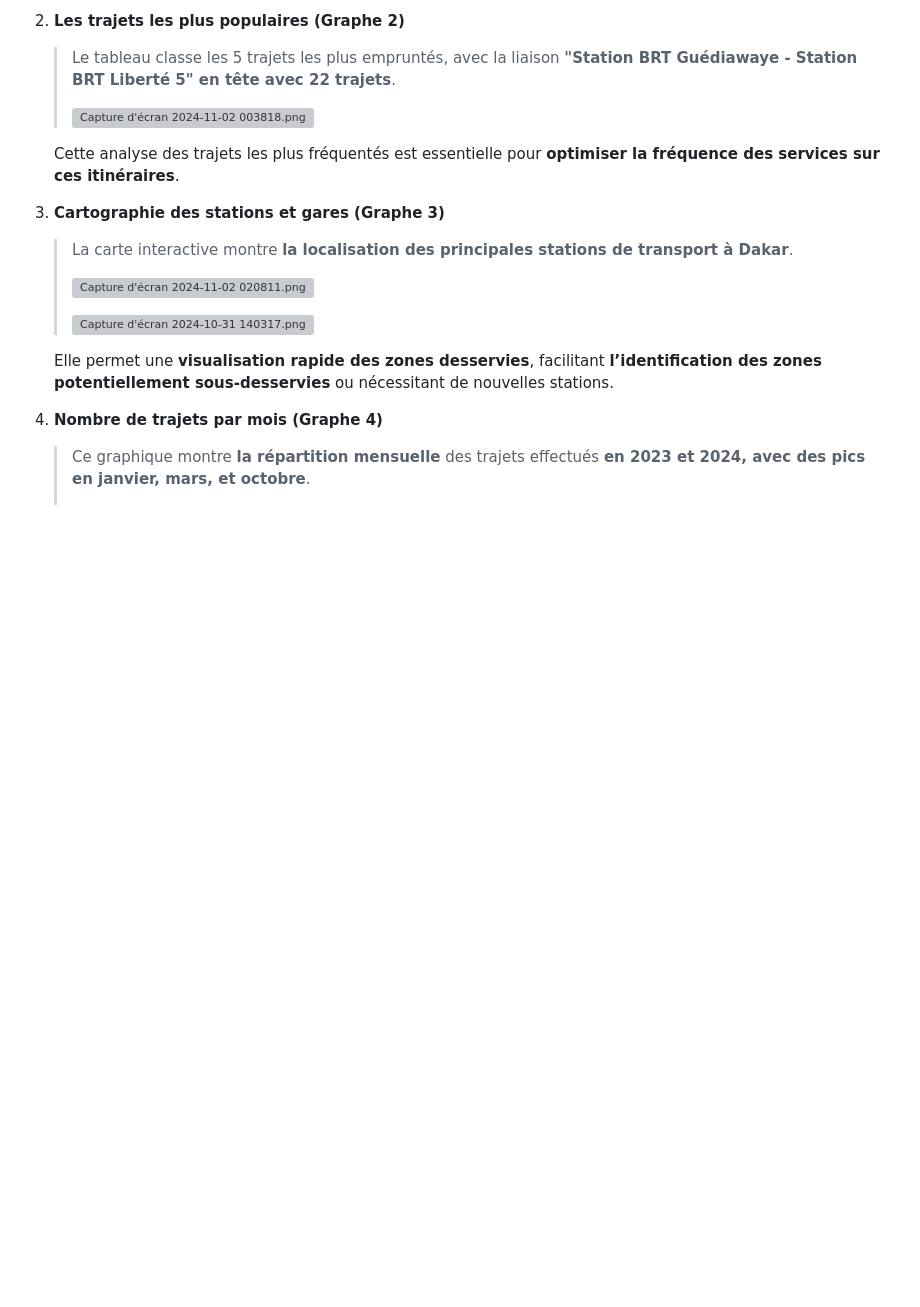
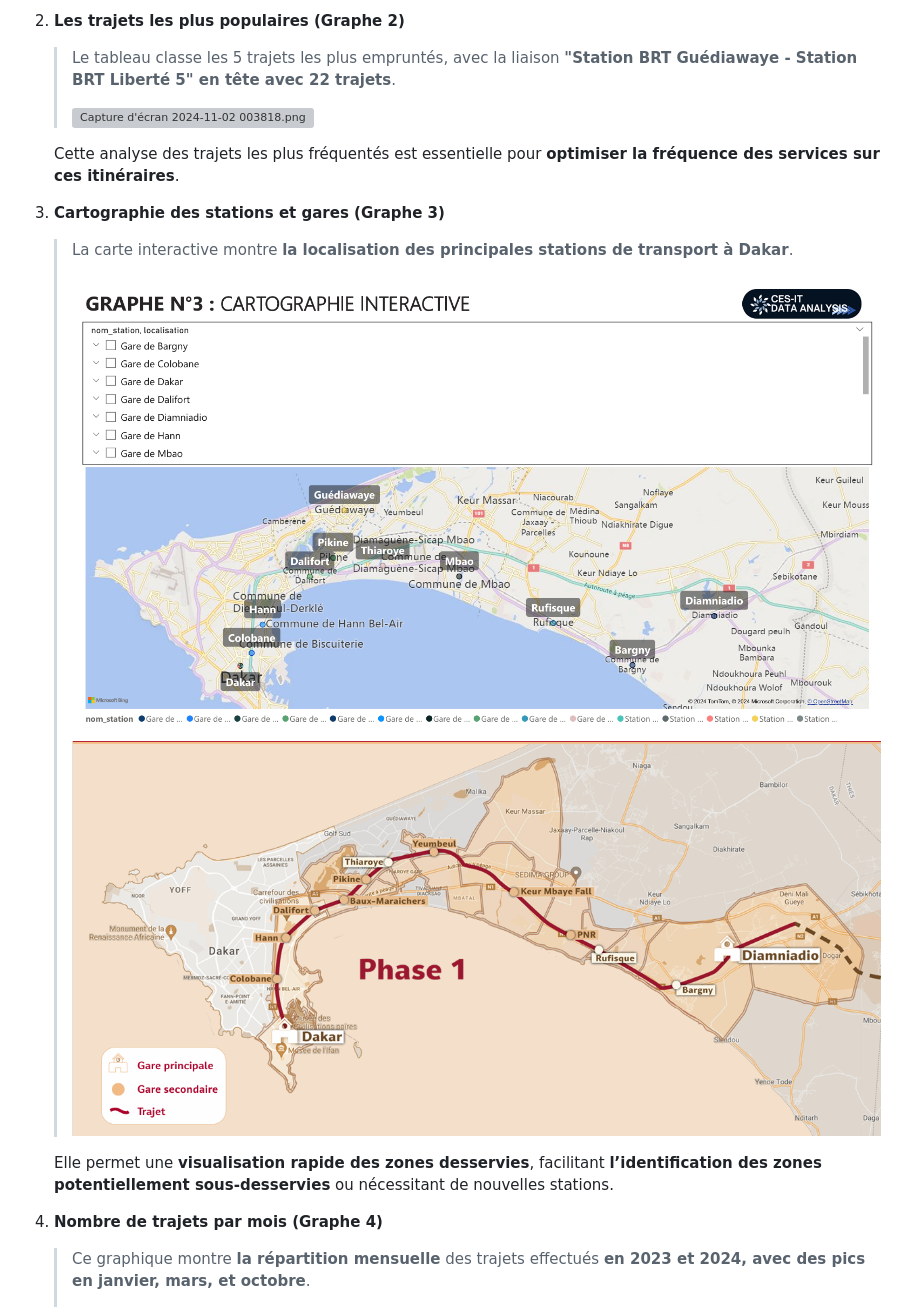
Before and after one commit to sorooty/SENEGAL-TRANSPORT-MYSQL-PROJECT, a Markdown page: README.md, the part around the change. Drawn GitHub-style; pictures changed too: Carte2.png (added), carte1.png (added); blank space fills up the shorter version; grey boxes are pictures that could not be loaded.

Commit message:
Maps

```diff
--- a/README.md
+++ b/README.md
@@ -1015,9 +1015,9 @@ L’analyse des données révèle plusieurs aspects clés de l’utilisation des
     > La carte interactive montre **la localisation des principales stations de transport à Dakar**.
     >
     >
-    > ![Capture d'écran 2024-11-02 020811.png](Capture_dcran_2024-11-02_020811.png)
+    > ![Capture d'écran 2024-11-02 020811.png](/carte1.png)
     >
-    > ![Capture d'écran 2024-10-31 140317.png](Capture_dcran_2024-10-31_140317.png)
+    > ![Capture d'écran 2024-10-31 140317.png](/Carte2.png)
     >
 
     Elle permet une **visualisation rapide des zones desservies**, facilitant **l’identification des zones potentiellement sous-desservies** ou nécessitant de nouvelles stations.
```
